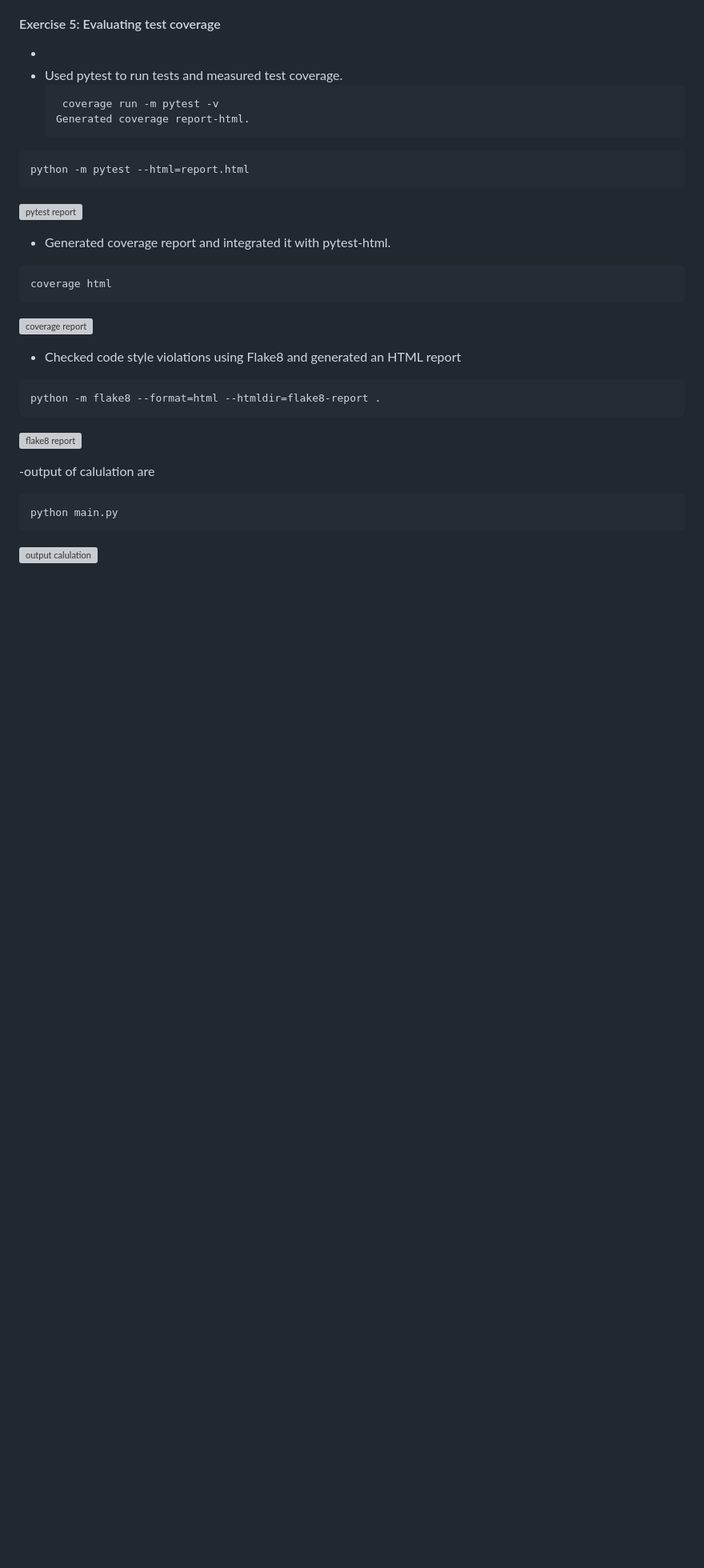
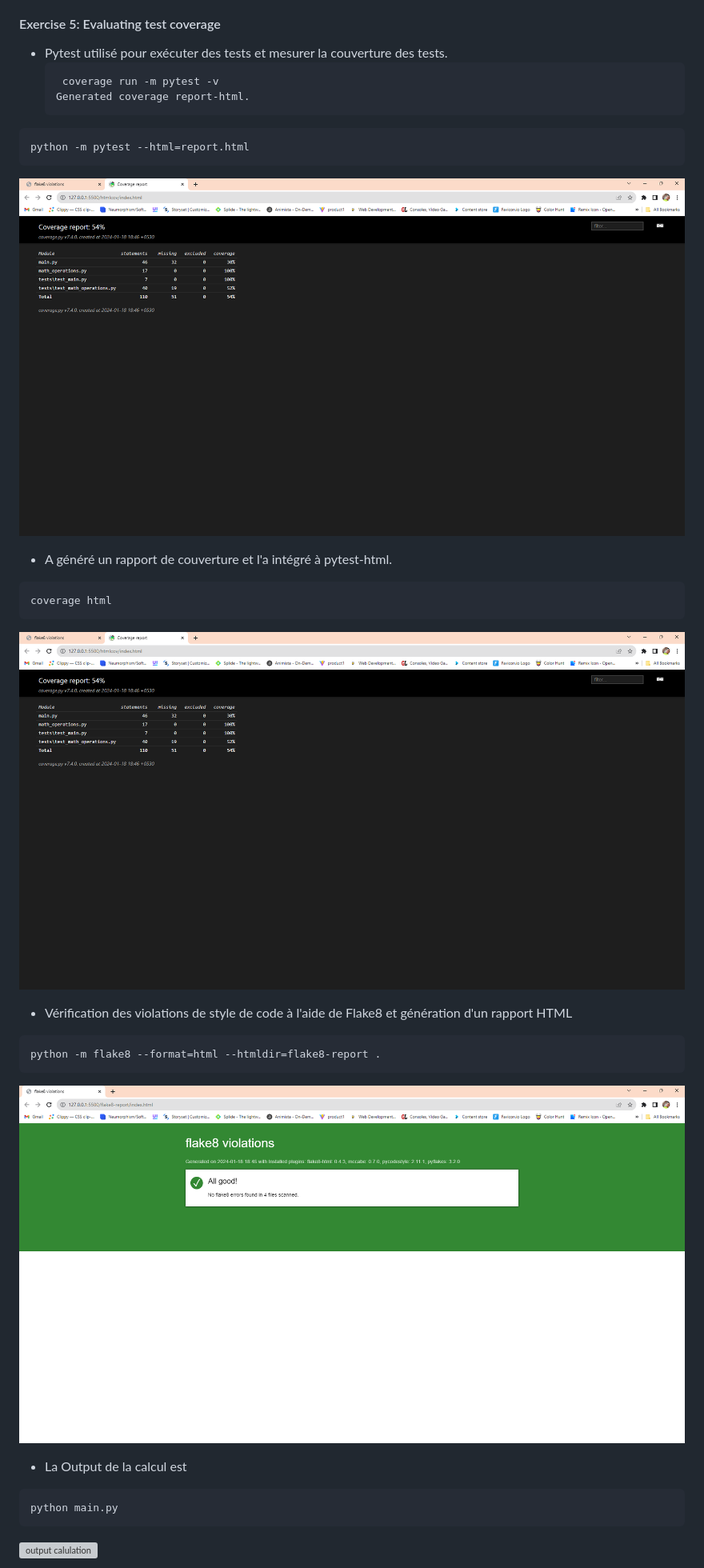
Before and after one commit to KartikKARTIK-4498/Test_et_Qualit-, a Markdown page: readme.md, the part around one of its changes. Shown at 80% size. Drawn GitHub-style; blank space fills up the shorter version; grey boxes are pictures that could not be loaded.

````diff
--- a/readme.md
+++ b/readme.md
@@ -60,8 +60,7 @@ l’opération demandée en utilisant les fonctions précédemment créées.
 utilisateur.
 
 #### Exercise 5: Evaluating test coverage
--
-- Used pytest to run tests and measured test coverage.
+- Pytest utilisé pour exécuter des tests et mesurer la couverture des tests.
   ```bash
    coverage run -m pytest -v
   Generated coverage report-html.
@@ -71,25 +70,26 @@ utilisateur.
 python -m pytest --html=report.html
 ```
 
-![pytest report](./images/coverage.png)
+![pytest report](coverage.png)
 
-- Generated coverage report and integrated it with pytest-html.
+
+- A généré un rapport de couverture et l'a intégré à pytest-html.
 
 ```bash
 coverage html
 ```
 
-![coverage report](./images/coverage.png)
+![coverage report](coverage.png)
 
-- Checked code style violations using Flake8 and generated an HTML report
+- Vérification des violations de style de code à l'aide de Flake8 et génération d'un rapport HTML
 
 ```bash
 python -m flake8 --format=html --htmldir=flake8-report .
 ```
 
-![flake8 report](./images/flake8.png)
+![flake8 report](flake8.png)
 
--output of calulation are
+- La Output de la calcul est
 
 ```bash
 python main.py
````
Also changed, not shown: other parts of readme.md (+10 -9 lines).
